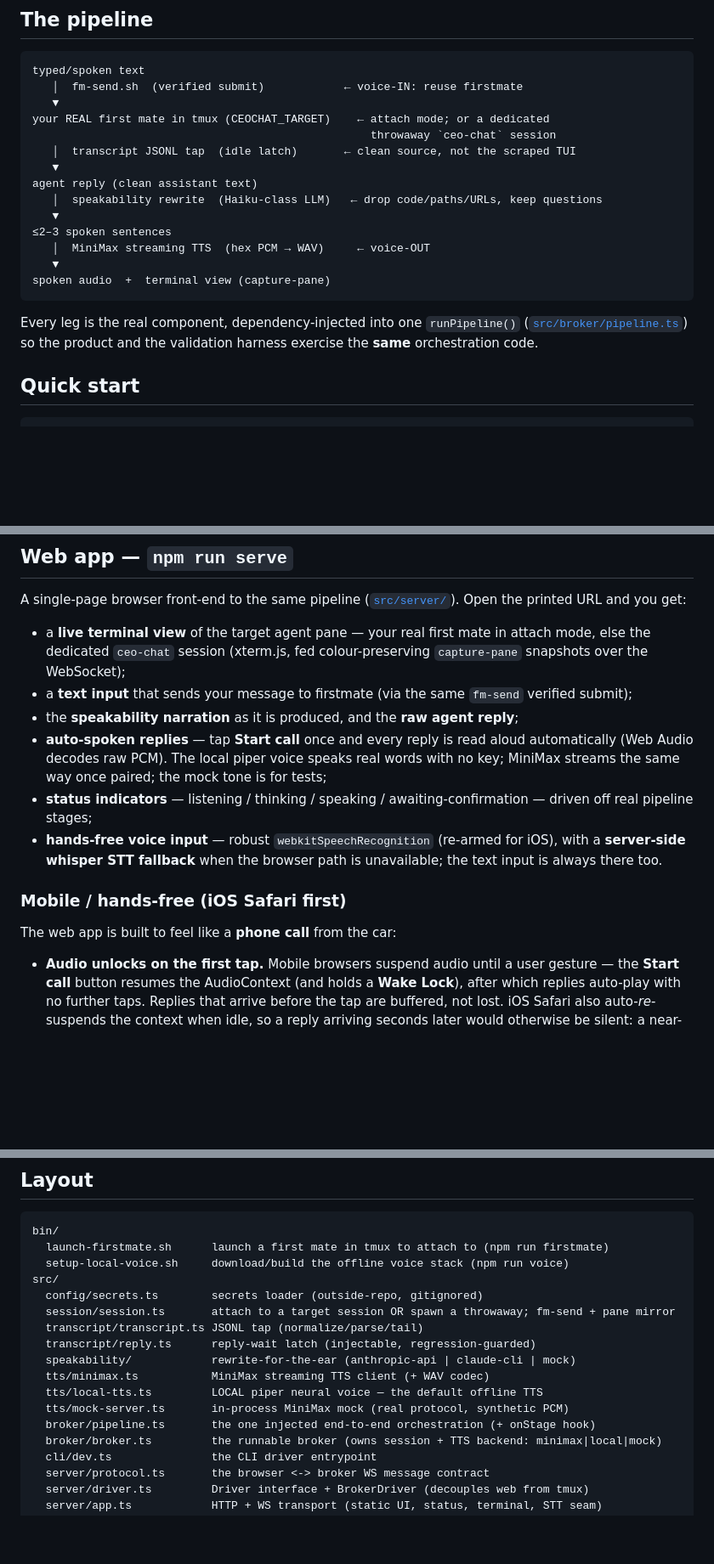
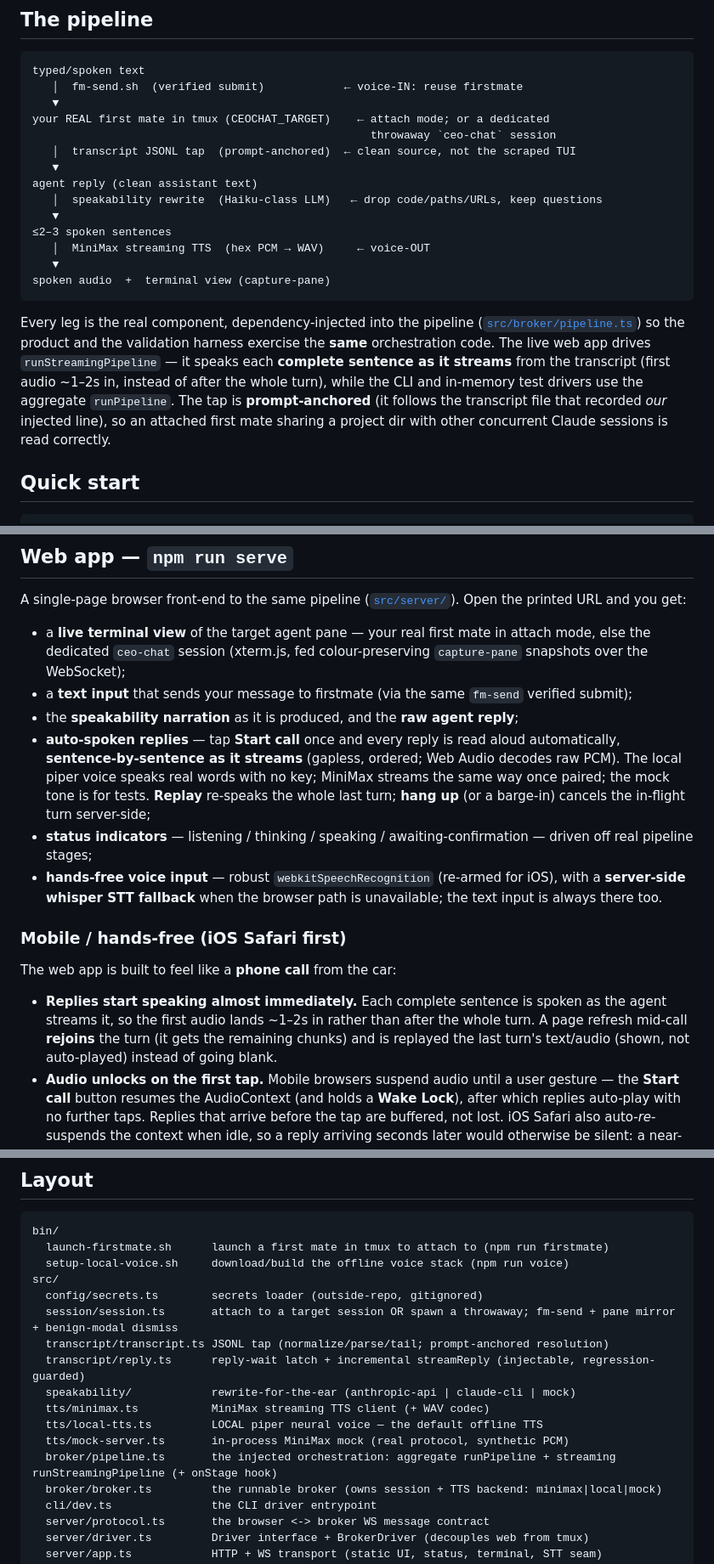
Before and after one commit to acbecquet/ceo-chat, a Markdown page: README.md, 3 parts joined by grey strips. Shown at 85% size. Rendered like a GitHub page; blank space fills up the shorter version.

Commit message:
no-mistakes(document): sync README with Phase 5 streaming/robustness changes

````diff
--- a/README.md
+++ b/README.md
@@ -26,7 +26,7 @@ typed/spoken text
    ▼
 your REAL first mate in tmux (CEOCHAT_TARGET)    ← attach mode; or a dedicated
                                                    throwaway `ceo-chat` session
-   │  transcript JSONL tap  (idle latch)       ← clean source, not the scraped TUI
+   │  transcript JSONL tap  (prompt-anchored)  ← clean source, not the scraped TUI
    ▼
 agent reply (clean assistant text)
    │  speakability rewrite  (Haiku-class LLM)   ← drop code/paths/URLs, keep questions
@@ -37,9 +37,14 @@ agent reply (clean assistant text)
 spoken audio  +  terminal view (capture-pane)
 ```
 
-Every leg is the real component, dependency-injected into one `runPipeline()`
+Every leg is the real component, dependency-injected into the pipeline
 ([`src/broker/pipeline.ts`](./src/broker/pipeline.ts)) so the product and the
-validation harness exercise the **same** orchestration code.
+validation harness exercise the **same** orchestration code. The live web app drives
+`runStreamingPipeline` — it speaks each **complete sentence as it streams** from the
+transcript (first audio ~1–2s in, instead of after the whole turn), while the CLI and
+in-memory test drivers use the aggregate `runPipeline`. The tap is **prompt-anchored**
+(it follows the transcript file that recorded *our* injected line), so an attached first
+mate sharing a project dir with other concurrent Claude sessions is read correctly.
 
 ## Quick start
 
@@ -111,8 +116,10 @@ Open the printed URL and you get:
   verified submit);
 - the **speakability narration** as it is produced, and the **raw agent reply**;
 - **auto-spoken replies** — tap **Start call** once and every reply is read aloud
-  automatically (Web Audio decodes raw PCM). The local piper voice speaks real words
-  with no key; MiniMax streams the same way once paired; the mock tone is for tests;
+  automatically, **sentence-by-sentence as it streams** (gapless, ordered; Web Audio
+  decodes raw PCM). The local piper voice speaks real words with no key; MiniMax streams
+  the same way once paired; the mock tone is for tests. **Replay** re-speaks the whole
+  last turn; **hang up** (or a barge-in) cancels the in-flight turn server-side;
 - **status indicators** — listening / thinking / speaking / awaiting-confirmation —
   driven off real pipeline stages;
 - **hands-free voice input** — robust `webkitSpeechRecognition` (re-armed for iOS),
@@ -123,6 +130,10 @@ Open the printed URL and you get:
 
 The web app is built to feel like a **phone call** from the car:
 
+- **Replies start speaking almost immediately.** Each complete sentence is spoken as
+  the agent streams it, so the first audio lands ~1–2s in rather than after the whole
+  turn. A page refresh mid-call **rejoins** the turn (it gets the remaining chunks) and
+  is replayed the last turn's text/audio (shown, not auto-played) instead of going blank.
 - **Audio unlocks on the first tap.** Mobile browsers suspend audio until a user
   gesture — the **Start call** button resumes the AudioContext (and holds a **Wake
   Lock**), after which replies auto-play with no further taps. Replies that arrive
@@ -273,14 +289,14 @@ bin/
   setup-local-voice.sh     download/build the offline voice stack (npm run voice)
 src/
   config/secrets.ts        secrets loader (outside-repo, gitignored)
-  session/session.ts       attach to a target session OR spawn a throwaway; fm-send + pane mirror
-  transcript/transcript.ts JSONL tap (normalize/parse/tail)
-  transcript/reply.ts      reply-wait latch (injectable, regression-guarded)
+  session/session.ts       attach to a target session OR spawn a throwaway; fm-send + pane mirror + benign-modal dismiss
+  transcript/transcript.ts JSONL tap (normalize/parse/tail; prompt-anchored resolution)
+  transcript/reply.ts      reply-wait latch + incremental streamReply (injectable, regression-guarded)
   speakability/            rewrite-for-the-ear (anthropic-api | claude-cli | mock)
   tts/minimax.ts           MiniMax streaming TTS client (+ WAV codec)
   tts/local-tts.ts         LOCAL piper neural voice — the default offline TTS
   tts/mock-server.ts       in-process MiniMax mock (real protocol, synthetic PCM)
-  broker/pipeline.ts       the one injected end-to-end orchestration (+ onStage hook)
+  broker/pipeline.ts       the injected orchestration: aggregate runPipeline + streaming runStreamingPipeline (+ onStage hook)
   broker/broker.ts         the runnable broker (owns session + TTS backend: minimax|local|mock)
   cli/dev.ts               the CLI driver entrypoint
   server/protocol.ts       the browser <-> broker WS message contract
````
Also changed, not shown: other parts of README.md (+5 -0 lines).
